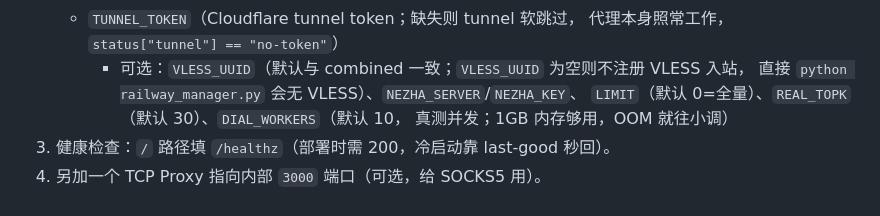
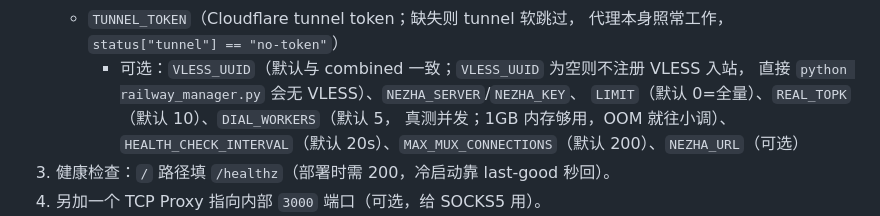
Before and after one commit to 2061969365/railway-vpngate-combined, a Markdown page: README.md, the part around the change. Rendered like a GitHub page.

```diff
--- a/README.md
+++ b/README.md
@@ -29,8 +29,8 @@ VPNGate 免费节点（sing-box `openvpn-client`，免 TUN/免特权）+ 双 VLE
      代理本身照常工作，`status["tunnel"] == "no-token"`）
      - 可选：`VLESS_UUID`（默认与 combined 一致；`VLESS_UUID` 为空则不注册 VLESS 入站，
        直接 `python railway_manager.py` 会无 VLESS）、`NEZHA_SERVER`/`NEZHA_KEY`、
-       `LIMIT`（默认 0=全量）、`REAL_TOPK`（默认 30）、`DIAL_WORKERS`（默认 10，
-       真测并发；1GB 内存够用，OOM 就往小调）
+       `LIMIT`（默认 0=全量）、`REAL_TOPK`（默认 10）、`DIAL_WORKERS`（默认 5，
+       真测并发；1GB 内存够用，OOM 就往小调）、`HEALTH_CHECK_INTERVAL`（默认 20s）、`MAX_MUX_CONNECTIONS`（默认 200）、`NEZHA_URL`（可选）
 3. 健康检查：`/` 路径填 `/healthz`（部署时需 200，冷启动靠 last-good 秒回）。
 4. 另加一个 TCP Proxy 指向内部 `3000` 端口（可选，给 SOCKS5 用）。
 5. 持久化（强烈建议）：service → Volumes → Add Volume，加完即可，
```
